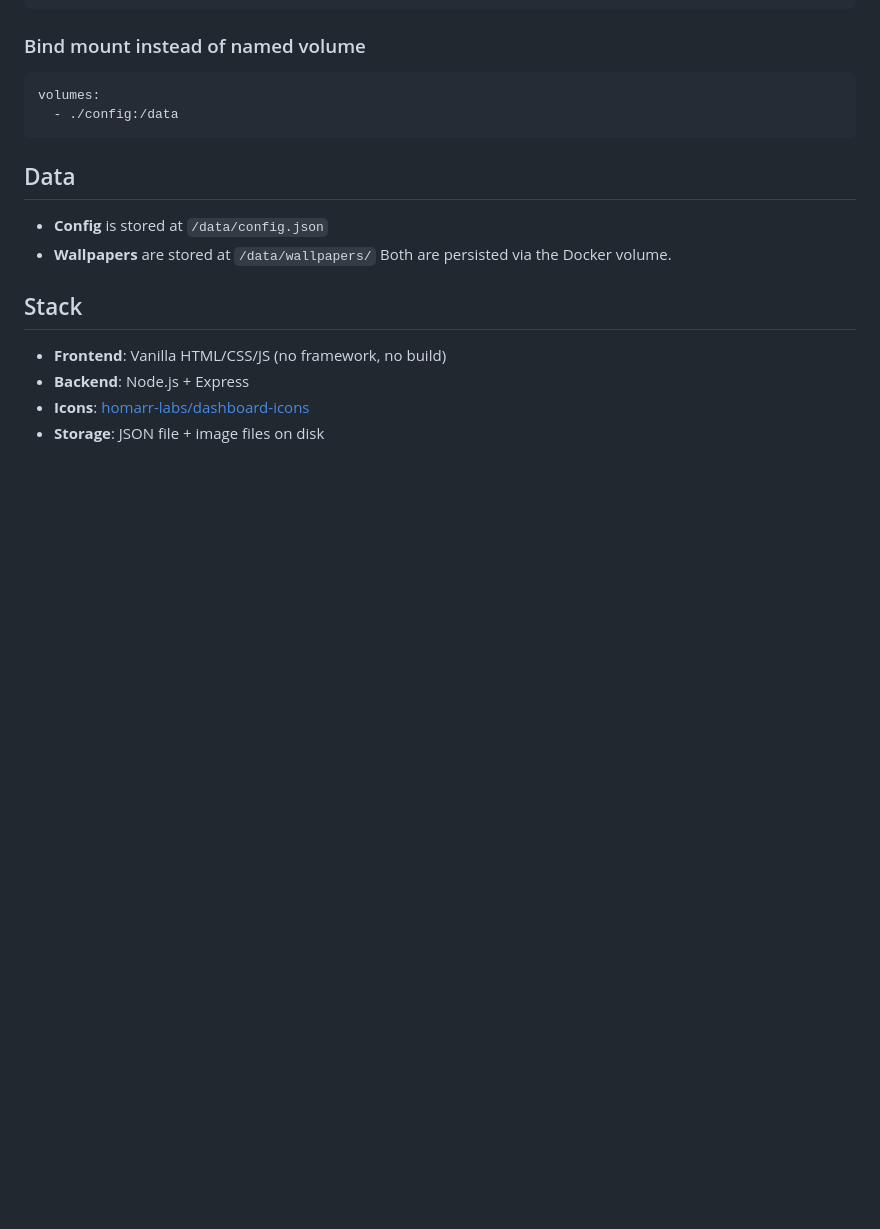
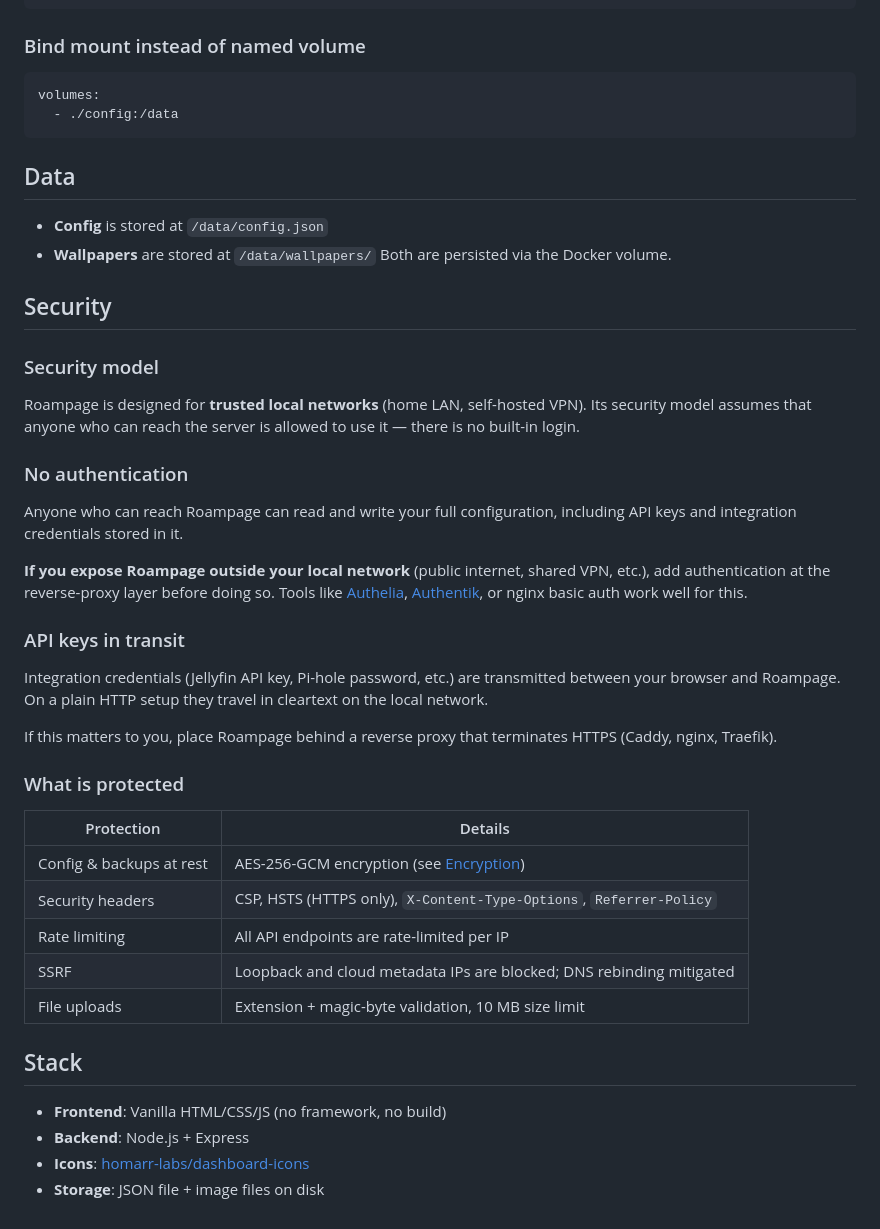
Before and after one commit to Anagraphy/roampage, a Markdown page: README.md, the part around the change. Drawn GitHub-style; blank space fills up the shorter version.

Commit message:
docs: add Security section to README
Documents the trusted-LAN security model, the no-auth design decision,
API key transit risk on HTTP, and a summary of existing protections
(encryption, CSP, rate limiting, SSRF mitigations, file validation).

https://claude.ai/code/session_018rpZpLWKst3GwTkMzATJ3U

```diff
--- a/README.md
+++ b/README.md
@@ -67,6 +67,34 @@ volumes:
 - **Config** is stored at `/data/config.json`
 - **Wallpapers** are stored at `/data/wallpapers/`
 Both are persisted via the Docker volume.
+## Security
+
+### Security model
+
+Roampage is designed for **trusted local networks** (home LAN, self-hosted VPN). Its security model assumes that anyone who can reach the server is allowed to use it — there is no built-in login.
+
+### No authentication
+
+Anyone who can reach Roampage can read and write your full configuration, including API keys and integration credentials stored in it.
+
+**If you expose Roampage outside your local network** (public internet, shared VPN, etc.), add authentication at the reverse-proxy layer before doing so. Tools like [Authelia](https://www.authelia.com/), [Authentik](https://goauthentik.io/), or nginx basic auth work well for this.
+
+### API keys in transit
+
+Integration credentials (Jellyfin API key, Pi-hole password, etc.) are transmitted between your browser and Roampage. On a plain HTTP setup they travel in cleartext on the local network.
+
+If this matters to you, place Roampage behind a reverse proxy that terminates HTTPS (Caddy, nginx, Traefik).
+
+### What is protected
+
+| Protection | Details |
+|---|---|
+| Config & backups at rest | AES-256-GCM encryption (see [Encryption](#encryption)) |
+| Security headers | CSP, HSTS (HTTPS only), `X-Content-Type-Options`, `Referrer-Policy` |
+| Rate limiting | All API endpoints are rate-limited per IP |
+| SSRF | Loopback and cloud metadata IPs are blocked; DNS rebinding mitigated |
+| File uploads | Extension + magic-byte validation, 10 MB size limit |
+
 ## Stack
 - **Frontend**: Vanilla HTML/CSS/JS (no framework, no build)
 - **Backend**: Node.js + Express
```
